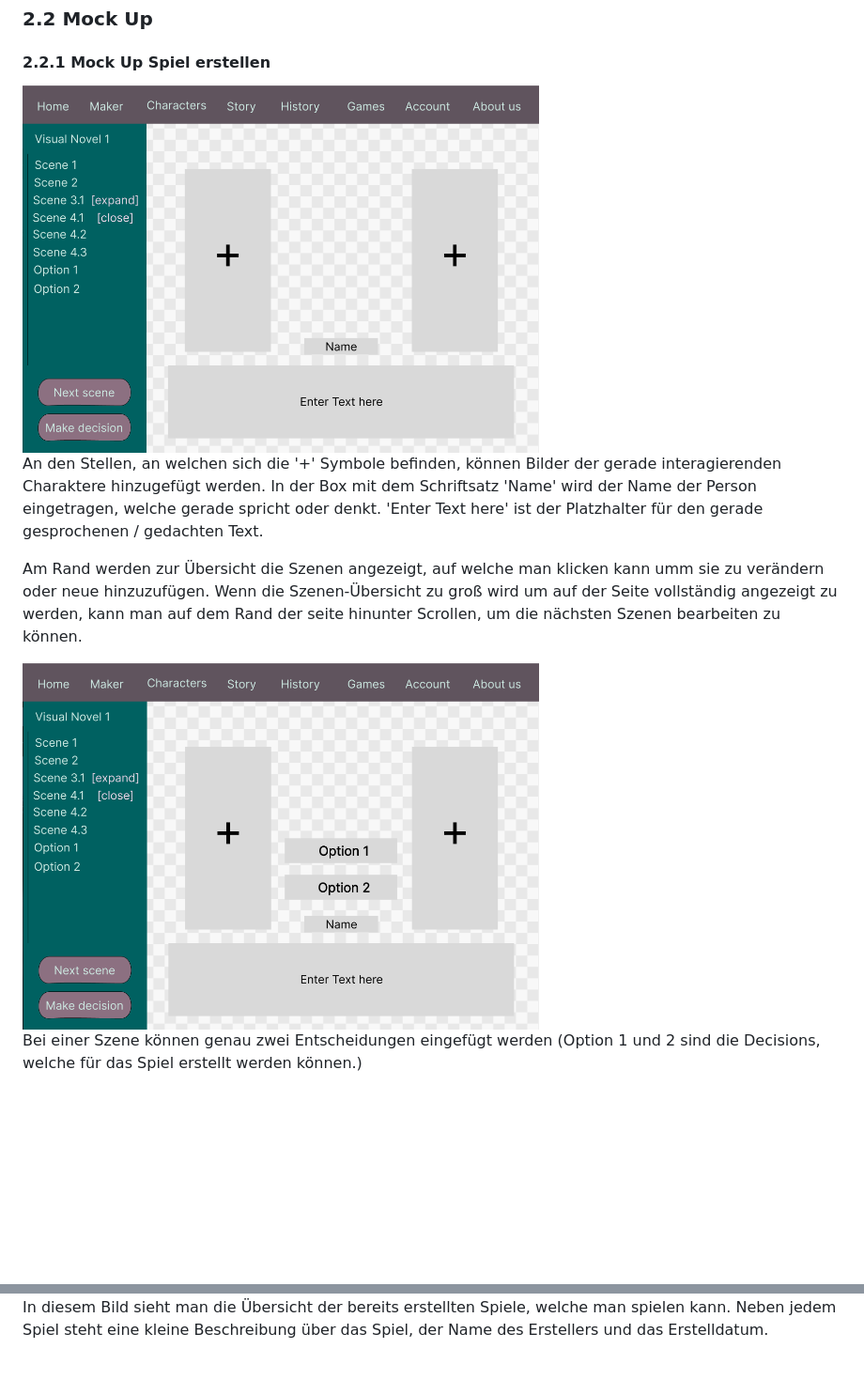
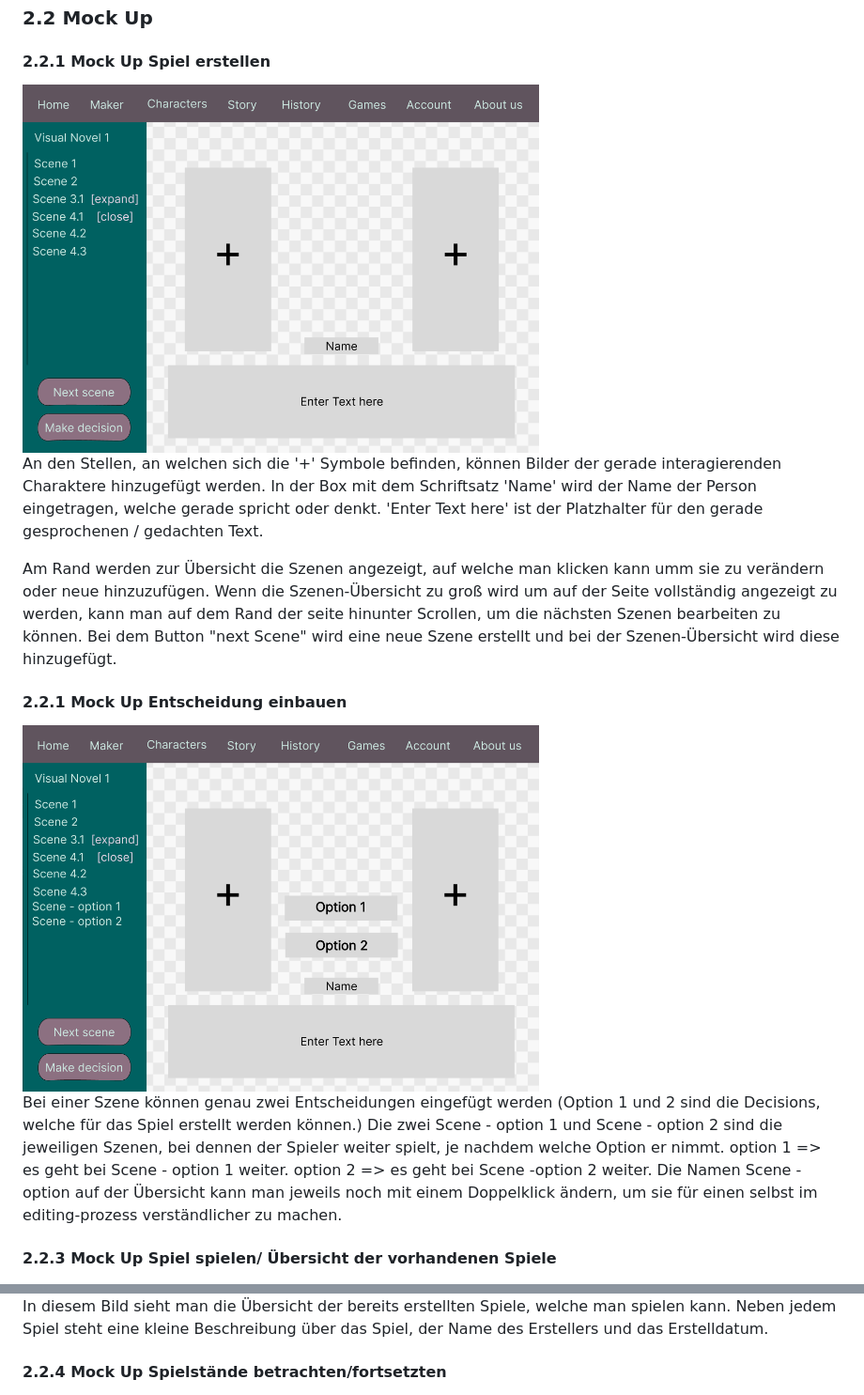
Before and after one commit to WMC-AHIF-2022/VisualNovel, a Markdown page: System-Spezifikation Visual Novel.md, 2 parts joined by grey strips. Shown: that part at 94% size. Drawn GitHub-style; pictures changed too: images/maker.png, images/makerDecision.png; blank space fills up the shorter version.

Commit message:
improved system-spec

```diff
--- a/System-Spezifikation Visual Novel.md
+++ b/System-Spezifikation Visual Novel.md
@@ -91,18 +91,25 @@ welche gerade spricht oder denkt. 'Enter Text here' ist der Platzhalter für den
 
 Am Rand werden zur Übersicht die Szenen angezeigt, auf welche man klicken kann umm sie zu verändern oder neue hinzuzufügen.
 Wenn die Szenen-Übersicht zu groß wird um auf der Seite vollständig angezeigt zu werden, kann man auf dem Rand der seite hinunter
-Scrollen, um die nächsten Szenen bearbeiten zu können.
+Scrollen, um die nächsten Szenen bearbeiten zu können. Bei dem Button "next Scene" wird eine neue Szene erstellt und bei der Szenen-Übersicht wird diese hinzugefügt.
 
+#### 2.2.1 Mock Up Entscheidung einbauen
 <img src="./images/makerDecision.png" height="360" width="550">
 
 Bei einer Szene können genau zwei Entscheidungen eingefügt werden
 (Option 1 und 2 sind die Decisions, welche für das Spiel erstellt werden können.)
+Die zwei Scene - option 1 und Scene - option 2 sind die jeweiligen Szenen, bei dennen der Spieler weiter spielt, je nachdem welche Option er nimmt.
+option 1 => es geht bei Scene - option 1 weiter.
+option 2 => es geht bei Scene -option 2 weiter.
+Die Namen Scene - option auf der Übersicht kann man jeweils noch mit einem Doppelklick ändern, um sie für einen selbst im editing-prozess verständlicher zu machen.
 
+#### 2.2.3 Mock Up Spiel spielen/ Übersicht der vorhandenen Spiele
 <img src="./images/games.png" height="360" width="550">
 
 In diesem Bild sieht man die Übersicht der bereits erstellten Spiele, welche man spielen kann.
 Neben jedem Spiel steht eine kleine Beschreibung über das Spiel, der Name des Erstellers und das Erstelldatum.
 
+#### 2.2.4 Mock Up Spielstände betrachten/fortsetzten
 <img src="./images/account.png" height="360" width="550">
 
 Hier ist die Account übersicht, mit User-Name, E-Mail-Adresse und den Spielen, bei welchen man weiter
```
